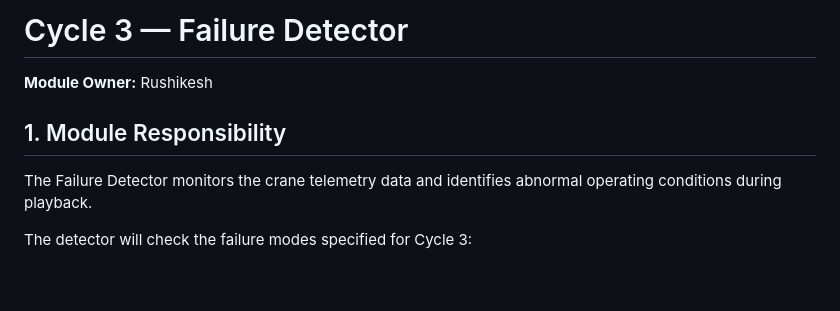
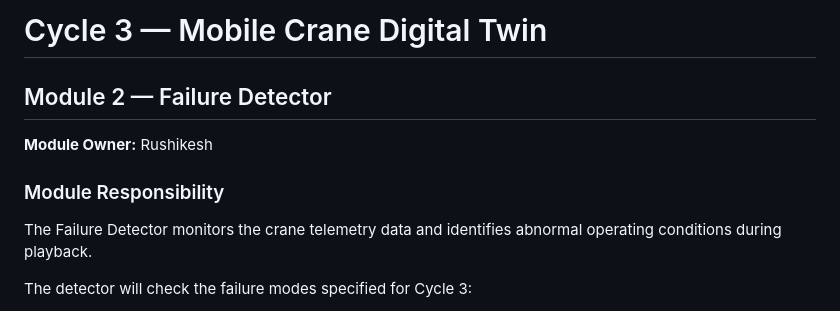
Before and after one commit to abhishekn4352/Mobile-Crane-Digital-Twin, a Markdown page: Cycle-3/README.md, the part around the change. Rendered like a GitHub page; blank space fills up the shorter version.

Commit message:
Update Cycle 3 README

```diff
--- a/Cycle-3/README.md
+++ b/Cycle-3/README.md
@@ -1,8 +1,10 @@
-# Cycle 3 — Failure Detector
+# Cycle 3 — Mobile Crane Digital Twin
+
+## Module 2 — Failure Detector
 
 **Module Owner:** Rushikesh
 
-## 1. Module Responsibility
+### Module Responsibility
 
 The Failure Detector monitors the crane telemetry data and identifies
 abnormal operating conditions during playback.
```
